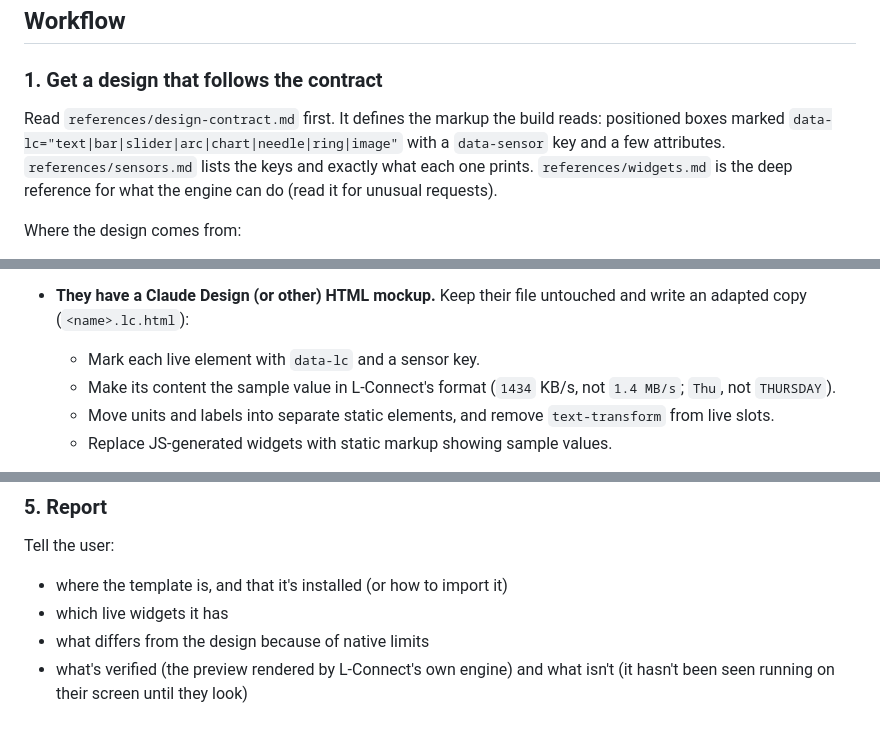
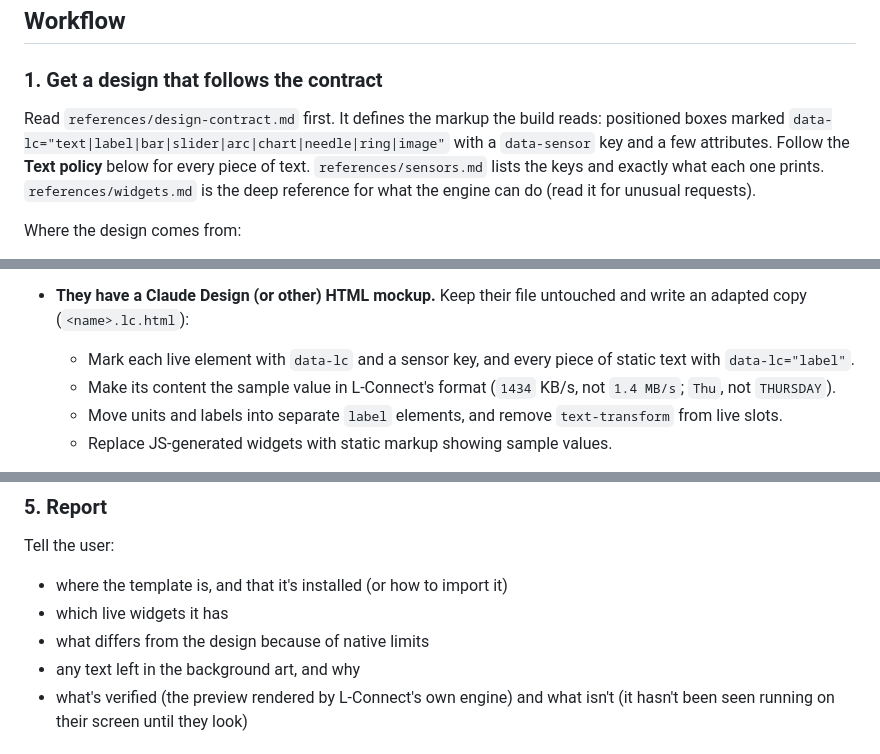
Before and after one commit to biltrex/lconnect-screen-template, a Markdown page: skills/lconnect-screen-template/SKILL.md, 3 parts joined by grey strips. Drawn GitHub-style.

```diff
--- a/skills/lconnect-screen-template/SKILL.md
+++ b/skills/lconnect-screen-template/SKILL.md
@@ -34,8 +35,8 @@ If something is missing, say what and how to get it; don't try to work around L-
 ### 1. Get a design that follows the contract
 
 Read `references/design-contract.md` first. It defines the markup the build reads: positioned boxes
-marked `data-lc="text|bar|slider|arc|chart|needle|ring|image"` with a `data-sensor` key and a few
-attributes. `references/sensors.md` lists the keys and exactly what each one prints.
+marked `data-lc="text|label|bar|slider|arc|chart|needle|ring|image"` with a `data-sensor` key and a few
+attributes. Follow the **Text policy** below for every piece of text. `references/sensors.md` lists the keys and exactly what each one prints.
 `references/widgets.md` is the deep reference for what the engine can do (read it for unusual requests).
 
 Where the design comes from:
@@ -52,9 +53,9 @@ Where the design comes from:
   The build injects the script anyway, so the template itself never depends on it.
 - **They have a Claude Design (or other) HTML mockup.** Keep their file untouched and write an adapted
   copy (`<name>.lc.html`):
-  - Mark each live element with `data-lc` and a sensor key.
+  - Mark each live element with `data-lc` and a sensor key, and every piece of static text with `data-lc="label"`.
   - Make its content the sample value in L-Connect's format (`1434` KB/s, not `1.4 MB/s`; `Thu`, not `THURSDAY`).
-  - Move units and labels into separate static elements, and remove `text-transform` from live slots.
+  - Move units and labels into separate `label` elements, and remove `text-transform` from live slots.
   - Replace JS-generated widgets with static markup showing sample values.
 
   If the mockup builds its widgets in JavaScript (common in Claude Design), first freeze it:
@@ -133,6 +156,7 @@ Tell the user:
 - where the template is, and that it's installed (or how to import it)
 - which live widgets it has
 - what differs from the design because of native limits
+- any text left in the background art, and why
 - what's verified (the preview rendered by L-Connect's own engine) and what isn't (it hasn't been seen
   running on their screen until they look)
 
```
Also changed, not shown: other parts of skills/lconnect-screen-template/SKILL.md (+27 -4 lines), README.md (+7 -3 lines), docs/images/dash-cluster.png, docs/images/oblivion-light-table.png, docs/images/synthwave.png, 12 other files.
